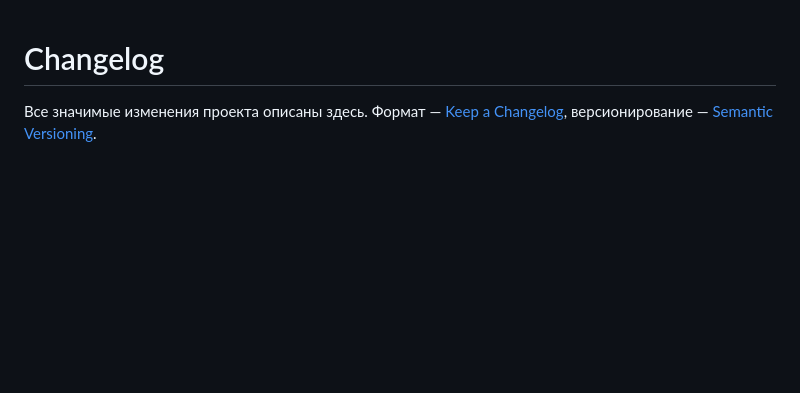
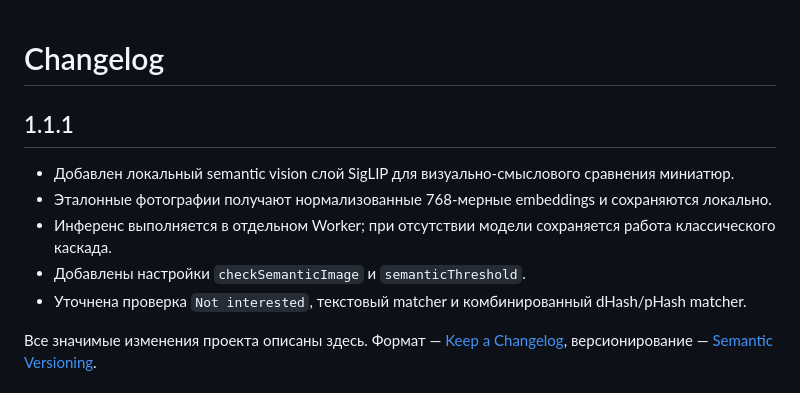
Before and after one commit to bashtovoy/youtube-blocker, a Markdown page: CHANGELOG.md, the part around the change. Drawn GitHub-style; blank space fills up the shorter version.

Commit message:
v1.1.1: add semantic vision changelog

```diff
--- a/CHANGELOG.md
+++ b/CHANGELOG.md
@@ -1,4 +1,13 @@
 # Changelog
+
+## 1.1.1
+
+- Добавлен локальный semantic vision слой SigLIP для визуально-смыслового сравнения миниатюр.
+- Эталонные фотографии получают нормализованные 768-мерные embeddings и сохраняются локально.
+- Инференс выполняется в отдельном Worker; при отсутствии модели сохраняется работа классического каскада.
+- Добавлены настройки `checkSemanticImage` и `semanticThreshold`.
+- Уточнена проверка `Not interested`, текстовый matcher и комбинированный dHash/pHash matcher.
+
 
 Все значимые изменения проекта описаны здесь. Формат — [Keep a Changelog](https://keepachangelog.com/),
 версионирование — [Semantic Versioning](https://semver.org/).
```
